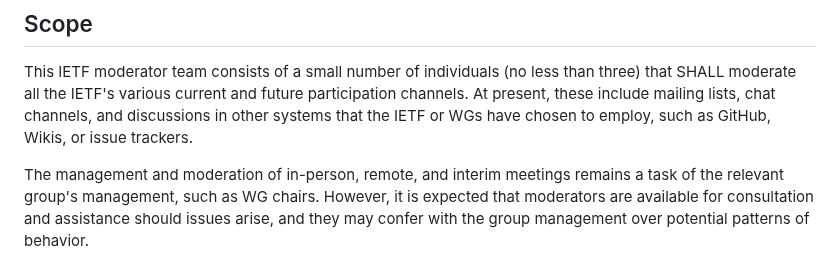
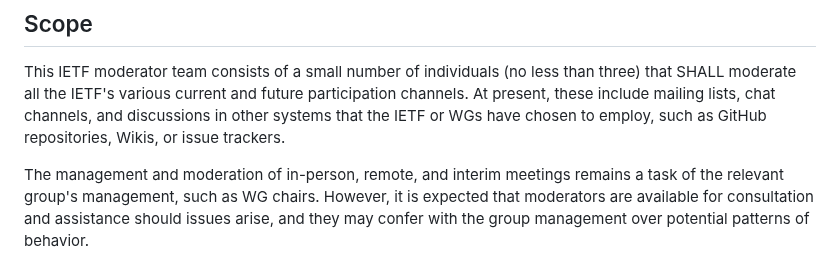
Before and after one commit to larseggert/moderation, a Markdown page: draft-ecahc-moderation.md, the part around the change. Rendered like a GitHub page.

```diff
--- a/draft-ecahc-moderation.md
+++ b/draft-ecahc-moderation.md
@@ -184,8 +184,8 @@ This IETF moderator team consists of a small number of individuals
 (no less than three) that SHALL moderate all the IETF's various
 current and future participation channels. At present, these include
 mailing lists, chat channels, and discussions in other systems that
-the IETF or WGs have chosen to employ, such as GitHub, Wikis, or
-issue trackers.
+the IETF or WGs have chosen to employ, such as GitHub repositories,
+Wikis, or issue trackers.
 
 The management and moderation of in-person, remote, and interim
 meetings remains a task of the relevant group's management, such as
```
